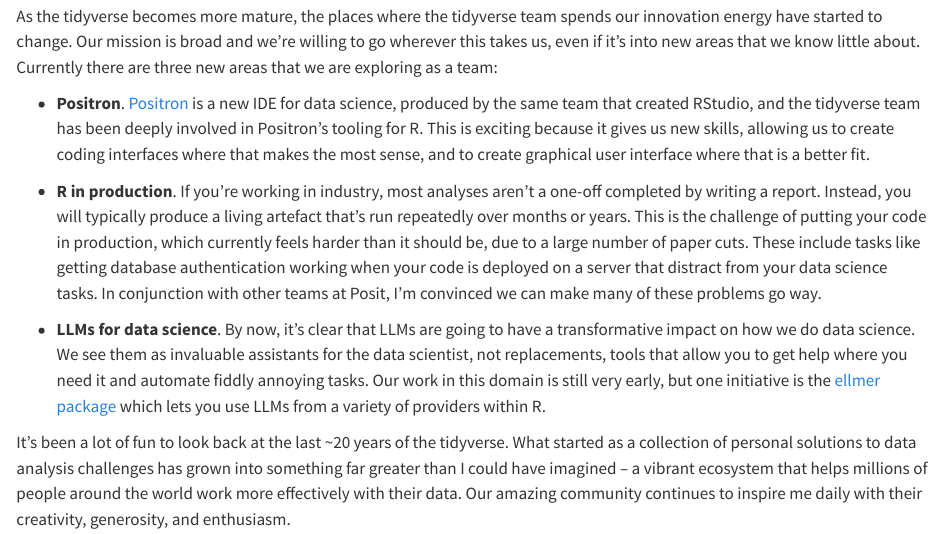
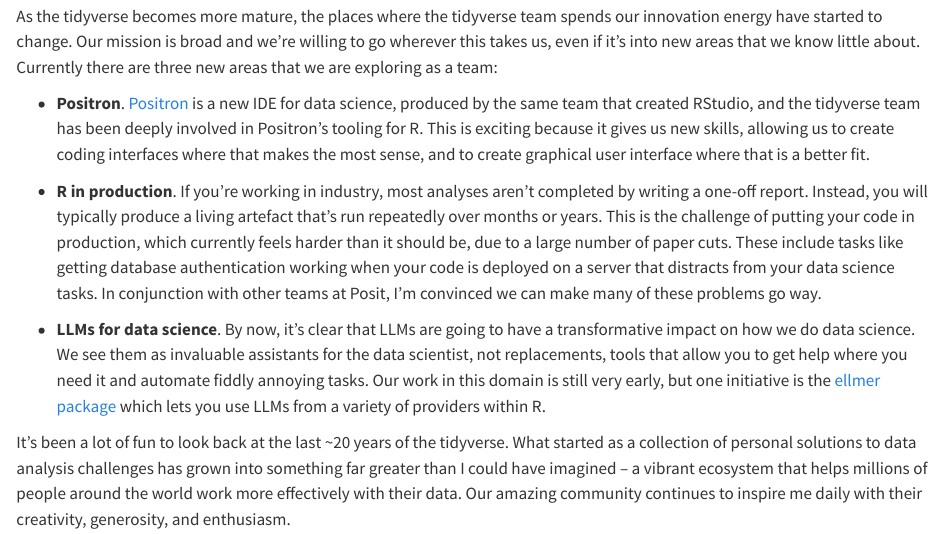
Before and after one commit to hadley/25-tidyverse-history, a Quarto document (index.qmd): the page in a window 1100 px wide, from 16810 px down. Rendered offline with R 4.5, knitr and Pandoc in place of Quarto, with nearby package versions; some code elsewhere in the file could not run offline.

Commit message:
copy edit "What's next?"

```diff
--- a/index.qmd
+++ b/index.qmd
@@ -550,7 +550,7 @@
 
 -   **Positron**. [Positron](https://github.com/posit-dev/positron) is a new IDE for data science, produced by the same team that created RStudio, and the tidyverse team has been deeply involved in Positron's tooling for R. This is exciting because it gives us new skills, allowing us to create coding interfaces where that makes the most sense, and to create graphical user interface where that is a better fit.
 
--   **R in production**. If you're working in industry, most analyses aren't a one-off completed by writing a report. Instead, you will typically produce a living artefact that's run repeatedly over months or years. This is the challenge of putting your code in production, which currently feels harder than it should be, due to a large number of paper cuts. These include tasks like getting database authentication working when your code is deployed on a server that distract from your data science tasks. In conjunction with other teams at Posit, I'm convinced we can make many of these problems go way.
+-   **R in production**. If you're working in industry, most analyses aren't completed by writing a one-off report. Instead, you will typically produce a living artefact that's run repeatedly over months or years. This is the challenge of putting your code in production, which currently feels harder than it should be, due to a large number of paper cuts. These include tasks like getting database authentication working when your code is deployed on a server that distracts from your data science tasks. In conjunction with other teams at Posit, I'm convinced we can make many of these problems go way.
 
 -   **LLMs for data science**. By now, it's clear that LLMs are going to have a transformative impact on how we do data science. We see them as invaluable assistants for the data scientist, not replacements, tools that allow you to get help where you need it and automate fiddly annoying tasks. Our work in this domain is still very early, but one initiative is the [ellmer package](https://ellmer.tidyverse.org) which lets you use LLMs from a variety of providers within R.
 
```
